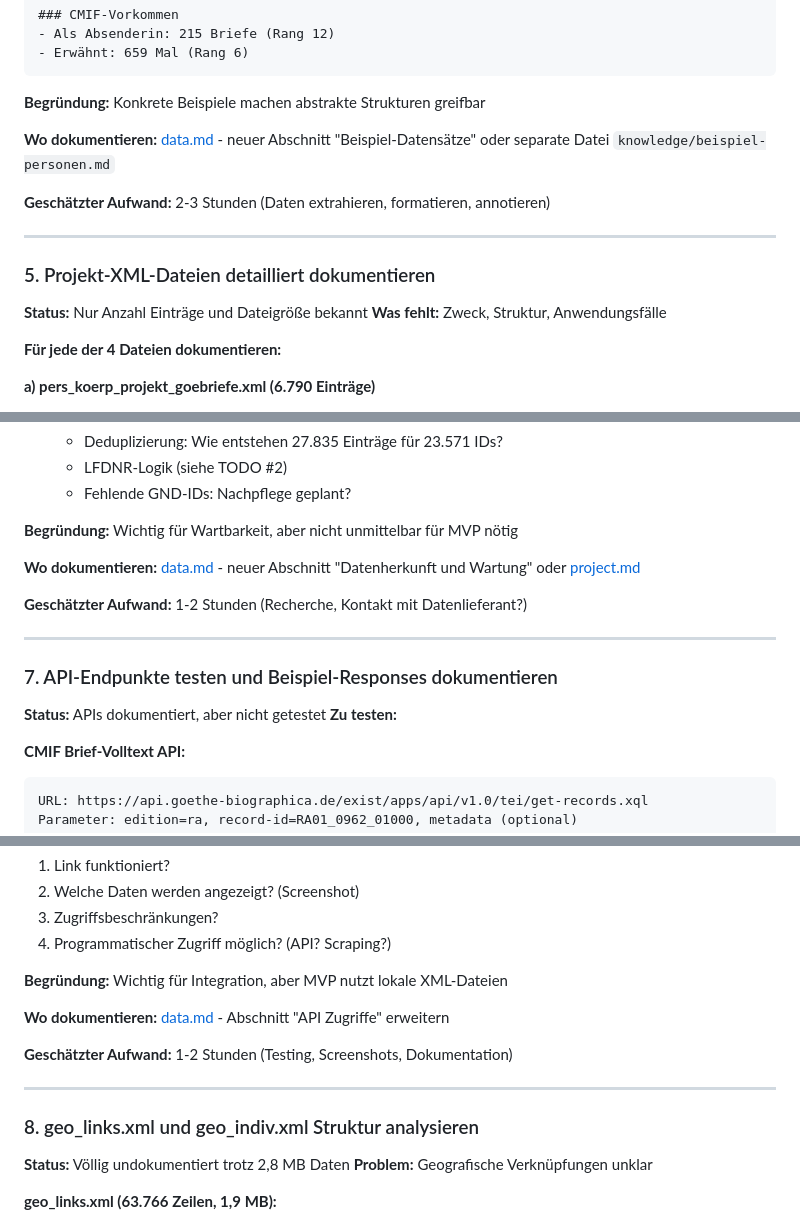
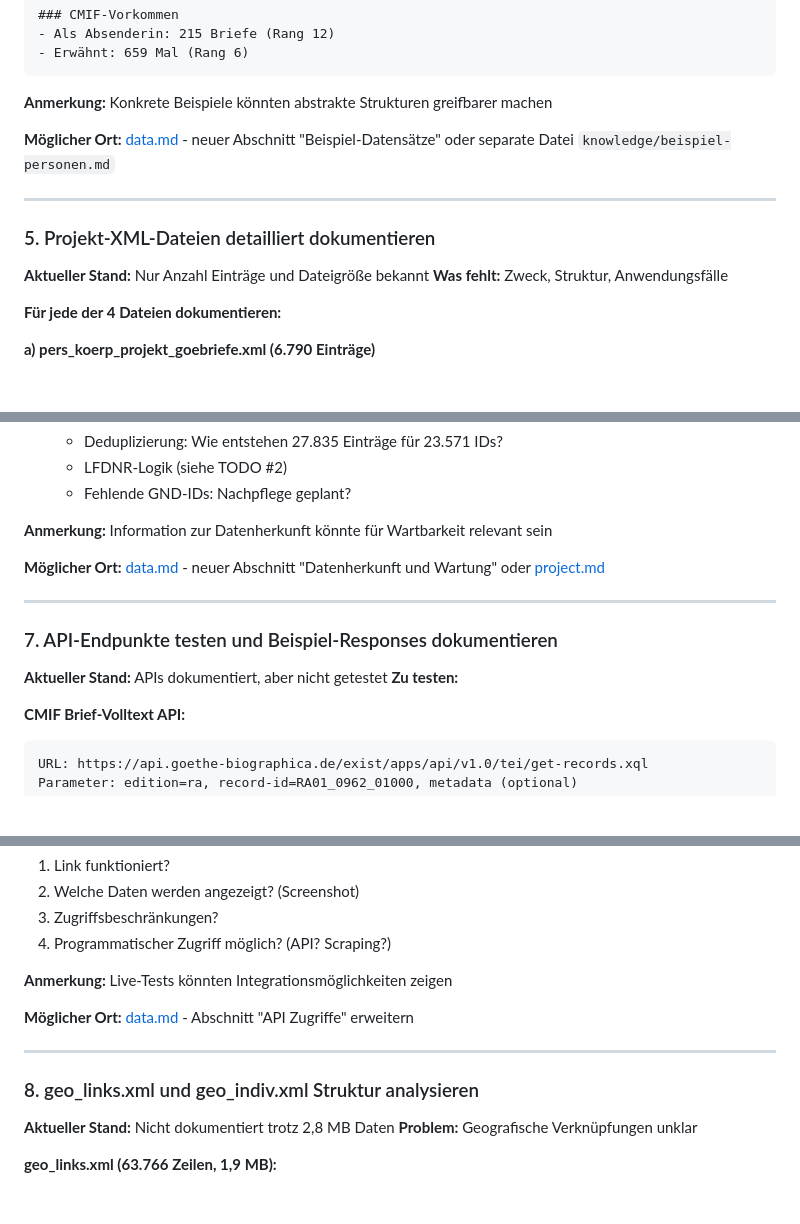
Before and after one commit to chpollin/HerData, a Markdown page: knowledge/TODO-Dokumentation.md, 3 parts joined by grey strips. Drawn GitHub-style; blank space fills up the shorter version.

````diff
--- a/knowledge/TODO-Dokumentation.md
+++ b/knowledge/TODO-Dokumentation.md
@@ -228,17 +225,15 @@ FELDER: Nicht analysiert
 - Erwähnt: 659 Mal (Rang 6)
 ```
 
-**Begründung:** Konkrete Beispiele machen abstrakte Strukturen greifbar
+**Anmerkung:** Konkrete Beispiele könnten abstrakte Strukturen greifbarer machen
 
-**Wo dokumentieren:** [data.md](data.md) - neuer Abschnitt "Beispiel-Datensätze" oder separate Datei `knowledge/beispiel-personen.md`
-
-**Geschätzter Aufwand:** 2-3 Stunden (Daten extrahieren, formatieren, annotieren)
+**Möglicher Ort:** [data.md](data.md) - neuer Abschnitt "Beispiel-Datensätze" oder separate Datei `knowledge/beispiel-personen.md`
 
 ---
 
 ### 5. Projekt-XML-Dateien detailliert dokumentieren
 
-**Status:** Nur Anzahl Einträge und Dateigröße bekannt
+**Aktueller Stand:** Nur Anzahl Einträge und Dateigröße bekannt
 **Was fehlt:** Zweck, Struktur, Anwendungsfälle
 
 **Für jede der 4 Dateien dokumentieren:**
@@ -316,17 +307,15 @@ FELDER: Nicht analysiert
    - LFDNR-Logik (siehe TODO #2)
    - Fehlende GND-IDs: Nachpflege geplant?
 
-**Begründung:** Wichtig für Wartbarkeit, aber nicht unmittelbar für MVP nötig
+**Anmerkung:** Information zur Datenherkunft könnte für Wartbarkeit relevant sein
 
-**Wo dokumentieren:** [data.md](data.md) - neuer Abschnitt "Datenherkunft und Wartung" oder [project.md](project.md)
-
-**Geschätzter Aufwand:** 1-2 Stunden (Recherche, Kontakt mit Datenlieferant?)
+**Möglicher Ort:** [data.md](data.md) - neuer Abschnitt "Datenherkunft und Wartung" oder [project.md](project.md)
 
 ---
 
 ### 7. API-Endpunkte testen und Beispiel-Responses dokumentieren
 
-**Status:** APIs dokumentiert, aber nicht getestet
+**Aktueller Stand:** APIs dokumentiert, aber nicht getestet
 **Zu testen:**
 
 **CMIF Brief-Volltext API:**
@@ -354,17 +343,15 @@ URL: https://ores.klassik-stiftung.de/ords/f?p=900:2:::::P2_ID:43779
 3. Zugriffsbeschränkungen?
 4. Programmatischer Zugriff möglich? (API? Scraping?)
 
-**Begründung:** Wichtig für Integration, aber MVP nutzt lokale XML-Dateien
+**Anmerkung:** Live-Tests könnten Integrationsmöglichkeiten zeigen
 
-**Wo dokumentieren:** [data.md](data.md) - Abschnitt "API Zugriffe" erweitern
-
-**Geschätzter Aufwand:** 1-2 Stunden (Testing, Screenshots, Dokumentation)
+**Möglicher Ort:** [data.md](data.md) - Abschnitt "API Zugriffe" erweitern
 
 ---
 
 ### 8. geo_links.xml und geo_indiv.xml Struktur analysieren
 
-**Status:** Völlig undokumentiert trotz 2,8 MB Daten
+**Aktueller Stand:** Nicht dokumentiert trotz 2,8 MB Daten
 **Problem:** Geografische Verknüpfungen unklar
 
 **geo_links.xml (63.766 Zeilen, 1,9 MB):**
````
Also changed, not shown: other parts of knowledge/TODO-Dokumentation.md (+26 -69 lines).
